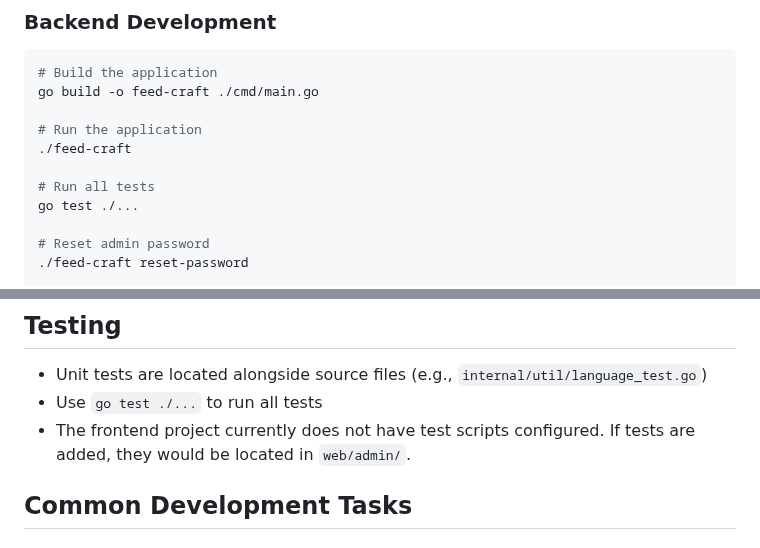
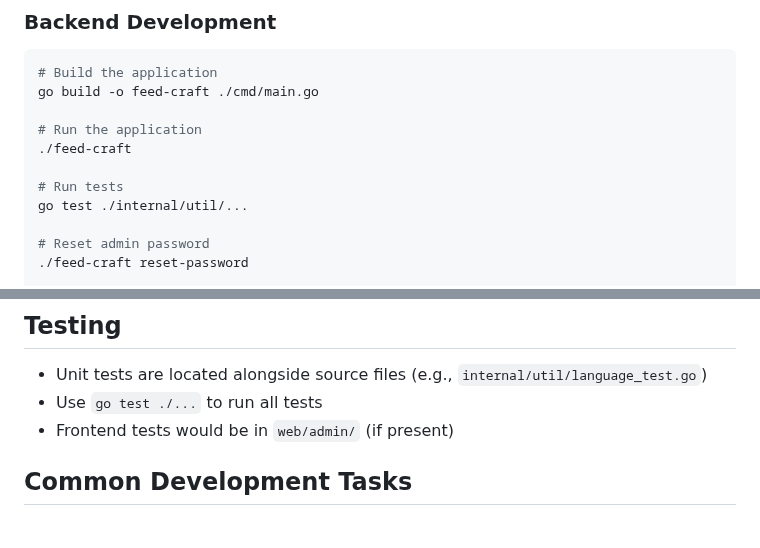
Before and after one commit to Colin-XKL/FeedCraft, a Markdown page: AGENTS.md, 2 parts joined by grey strips. GitHub-like rendering.

```diff
--- a/AGENTS.md
+++ b/AGENTS.md
@@ -44,8 +44,8 @@ go build -o feed-craft ./cmd/main.go
 # Run the application
 ./feed-craft
 
-# Run all tests
-go test ./...
+# Run tests
+go test ./internal/util/...
 
 # Reset admin password
 ./feed-craft reset-password
@@ -102,7 +102,7 @@ The system includes numerous built-in craft templates in `internal/craft/entry.g
 
 - Unit tests are located alongside source files (e.g., `internal/util/language_test.go`)
 - Use `go test ./...` to run all tests
-- The frontend project currently does not have test scripts configured. If tests are added, they would be located in `web/admin/`.
+- Frontend tests would be in `web/admin/` (if present)
 
 ## Common Development Tasks
 
```
